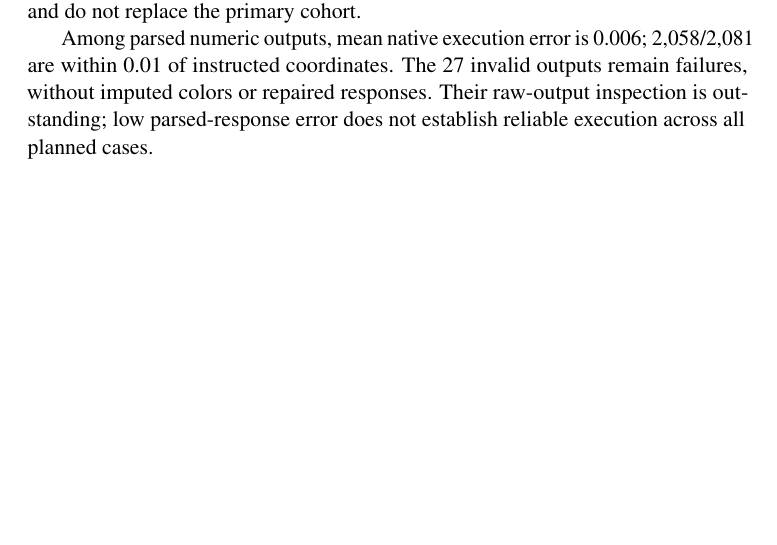
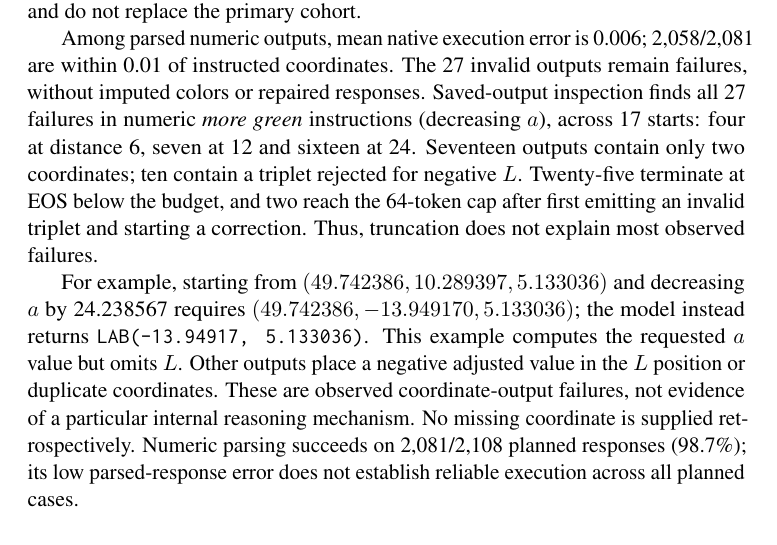
Before and after one commit to pabloloyola/colorref, a LaTeX paper (paper/latex/color-games-revised.tex, which reads paper/latex/revision-appendix.tex): part of page 19 of 24 before the commit and part of page 19 of 25 after it, cut so that both start at the same text, the shorter picture padded with empty space. Compiled offline with pdfLaTeX; a LaTeX package or settings file that is missing is left out.

Commit message:
Document Gemma numeric coordinate failures and observed termination diagnostics

```diff
--- a/paper/latex/revision-appendix.tex
+++ b/paper/latex/revision-appendix.tex
@@ -289,8 +289,24 @@ These audits are exploratory and do not replace the primary cohort.
 Among parsed numeric outputs, mean native execution error is 0.006;
 2{,}058/2{,}081 are within 0.01 of instructed coordinates.
 The 27 invalid outputs remain failures, without imputed colors or repaired
-responses. Their raw-output inspection is outstanding; low parsed-response
-error does not establish reliable execution across all planned cases.
+responses. Saved-output inspection finds all 27 failures in numeric
+\textit{more green} instructions (decreasing $a$), across 17 starts:
+four at distance 6, seven at 12 and sixteen at 24. Seventeen outputs
+contain only two coordinates; ten contain a triplet rejected for negative
+$L$. Twenty-five terminate at EOS below the budget, and two reach the
+64-token cap after first emitting an invalid triplet and starting a correction.
+Thus, truncation does not explain most observed failures.
+
+For example, starting from $(49.742386,10.289397,5.133036)$ and decreasing
+$a$ by 24.238567 requires $(49.742386,-13.949170,5.133036)$;
+the model instead returns \texttt{LAB(-13.94917, 5.133036)}.
+This example computes the requested $a$ value but omits $L$.
+Other outputs place a negative adjusted value in the $L$ position or
+duplicate coordinates. These are observed coordinate-output failures,
+not evidence of a particular internal reasoning mechanism. No missing
+coordinate is supplied retrospectively. Numeric parsing succeeds on
+2{,}081/2{,}108 planned responses (98.7\%); its low parsed-response error
+does not establish reliable execution across all planned cases.
 
 \subsection{Uncertainty and saved inputs}
 Paired bootstrap draws resample whole starting colors for magnitude studies
```
Also changed, not shown: paper/README.md.
